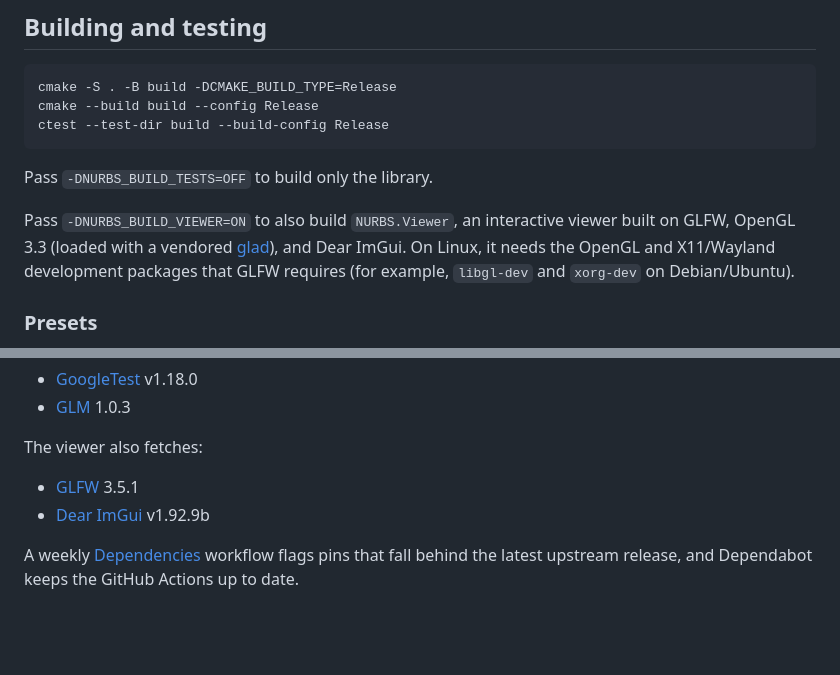
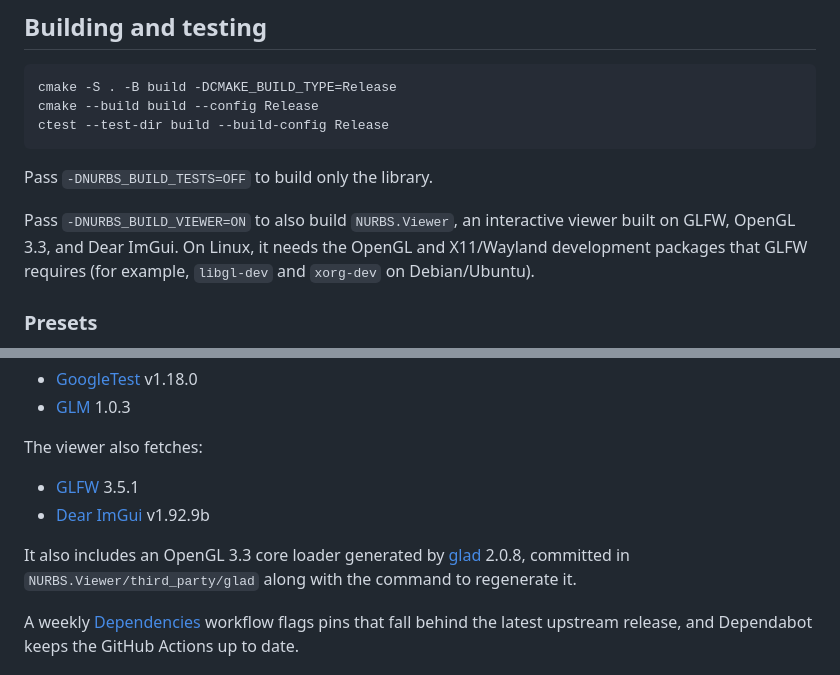
Before and after one commit to miltonmcdonald1986/NURBS, a Markdown page: README.md, 2 parts joined by grey strips. GitHub-like rendering; blank space fills up the shorter version.

Commit message:
Move the glad mention to the README's dependency list.
Doxygen turns a relative link to a .md file into a \ref, and the glad
README is outside its INPUT, so the link failed the Docs workflow.

Co-Authored-By: Claude Opus 5.5 <noreply@anthropic.com>

```diff
--- a/README.md
+++ b/README.md
@@ -38,7 +38,7 @@ ctest --test-dir build --build-config Release
 
 Pass `-DNURBS_BUILD_TESTS=OFF` to build only the library.
 
-Pass `-DNURBS_BUILD_VIEWER=ON` to also build `NURBS.Viewer`, an interactive viewer built on GLFW, OpenGL 3.3 (loaded with a vendored [glad](NURBS.Viewer/third_party/glad/README.md)), and Dear ImGui. On Linux, it needs the OpenGL and X11/Wayland development packages that GLFW requires (for example, `libgl-dev` and `xorg-dev` on Debian/Ubuntu).
+Pass `-DNURBS_BUILD_VIEWER=ON` to also build `NURBS.Viewer`, an interactive viewer built on GLFW, OpenGL 3.3, and Dear ImGui. On Linux, it needs the OpenGL and X11/Wayland development packages that GLFW requires (for example, `libgl-dev` and `xorg-dev` on Debian/Ubuntu).
 
 ### Presets
 
@@ -83,6 +83,8 @@ The viewer also fetches:
 - [GLFW](https://github.com/glfw/glfw) 3.5.1
 - [Dear ImGui](https://github.com/ocornut/imgui) v1.92.9b
 
+It also includes an OpenGL 3.3 core loader generated by [glad](https://github.com/Dav1dde/glad) 2.0.8, committed in `NURBS.Viewer/third_party/glad` along with the command to regenerate it.
+
 A weekly [Dependencies](.github/workflows/dependencies.yml) workflow flags pins that fall behind the latest upstream release, and Dependabot keeps the GitHub Actions up to date.
 
 ## License
```
